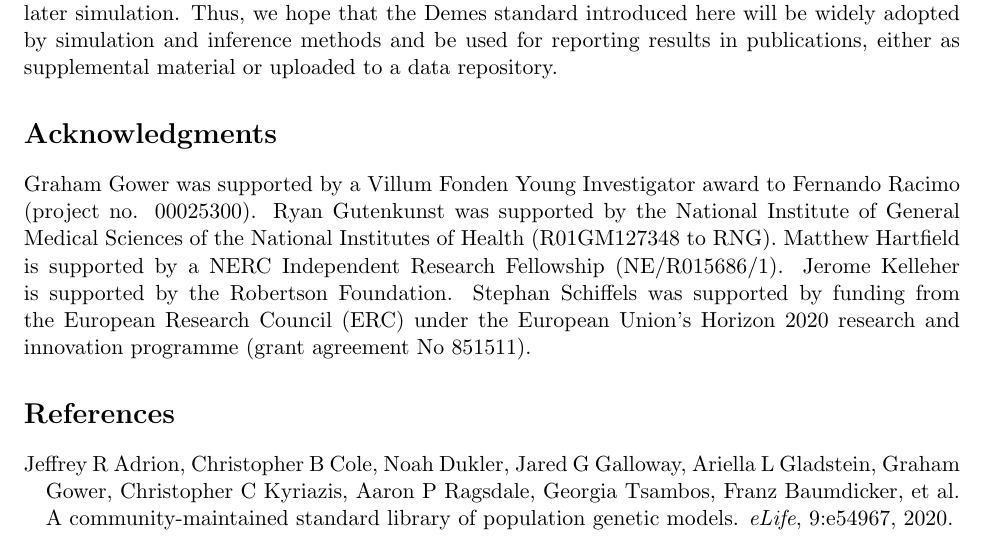
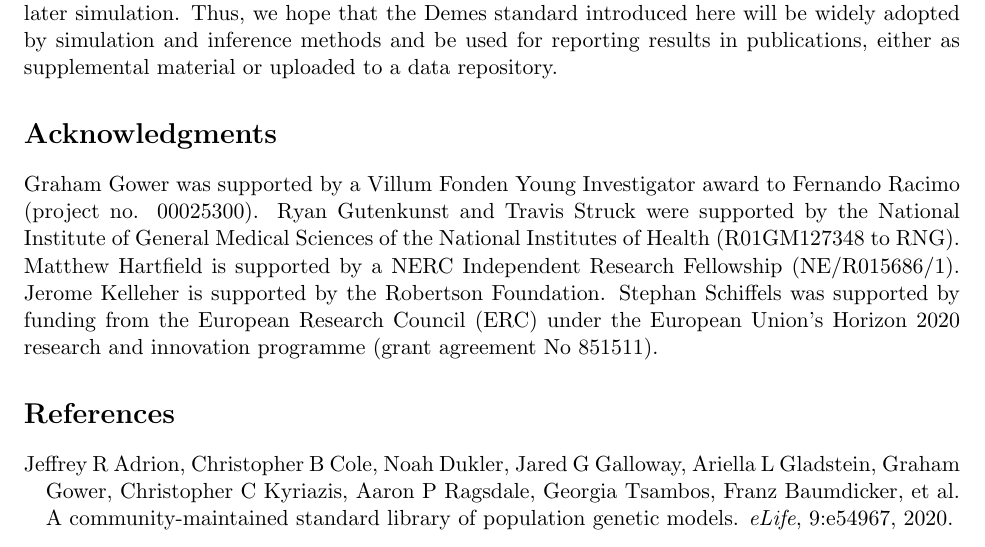
Before and after one commit to popsim-consortium/demes-paper, a LaTeX paper (paper.tex): part of page 9 of 19, cut so that both start at the same text. Compiled offline with pdfLaTeX; a missing bibliography style is replaced by a similar one.

Commit message:
Update paper.tex
Add Travis Struck support to Acknowledgements

```diff
--- a/paper.tex
+++ b/paper.tex
@@ -562,7 +562,7 @@ publications, either as supplemental material or uploaded to a data repository.
 
 \section*{Acknowledgments}
 Graham Gower was supported by a Villum Fonden Young Investigator award to Fernando Racimo (project no. 00025300).
-Ryan Gutenkunst was supported by the National Institute of General Medical Sciences of the National Institutes of Health (R01GM127348 to RNG).
+Ryan Gutenkunst and Travis Struck were supported by the National Institute of General Medical Sciences of the National Institutes of Health (R01GM127348 to RNG).
 Matthew Hartfield is supported by a NERC Independent Research Fellowship (NE/R015686/1).
 Jerome Kelleher is supported by the Robertson Foundation.
 Stephan Schiffels was supported by funding from the European Research Council (ERC) under the European Union’s Horizon 2020 research and innovation programme (grant agreement No 851511).
```
